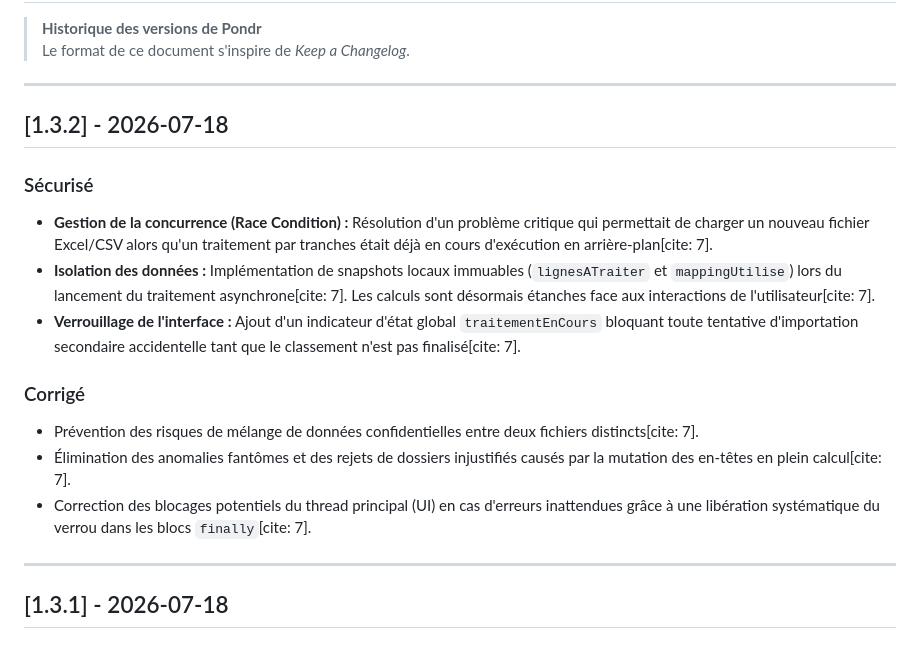
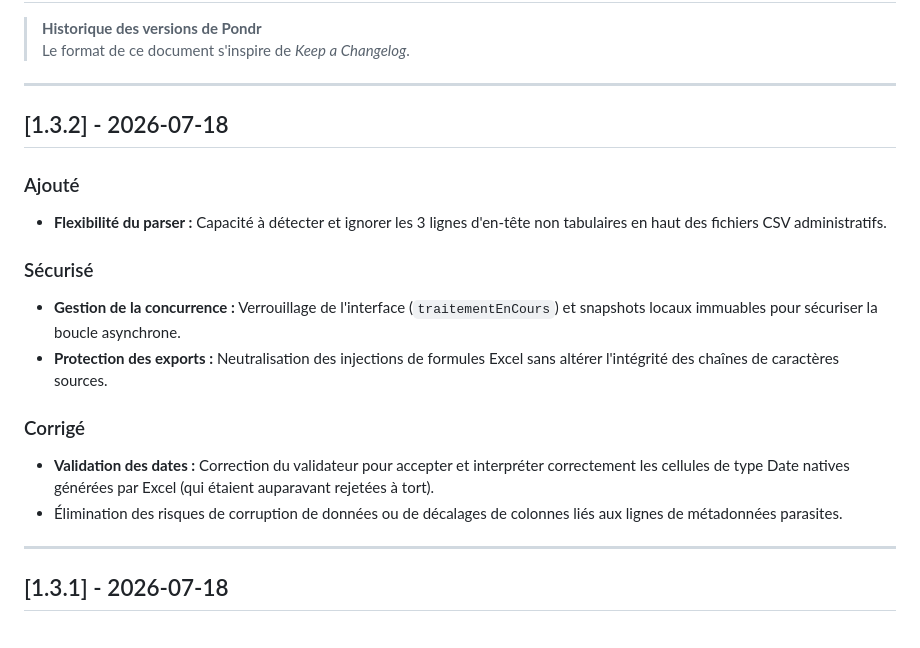
Before and after one commit to karim-khfr/pondr-eple, a Markdown page: CHANGELOG.md, the part around the change. Rendered like a GitHub page.

```diff
--- a/CHANGELOG.md
+++ b/CHANGELOG.md
@@ -7,15 +7,16 @@
 
 ## [1.3.2] - 2026-07-18
 
+### Ajouté
+* **Flexibilité du parser :** Capacité à détecter et ignorer les 3 lignes d'en-tête non tabulaires en haut des fichiers CSV administratifs.
+
 ### Sécurisé
-* **Gestion de la concurrence (Race Condition) :** Résolution d'un problème critique qui permettait de charger un nouveau fichier Excel/CSV alors qu'un traitement par tranches était déjà en cours d'exécution en arrière-plan[cite: 7].
-* **Isolation des données :** Implémentation de snapshots locaux immuables (`lignesATraiter` et `mappingUtilise`) lors du lancement du traitement asynchrone[cite: 7]. Les calculs sont désormais étanches face aux interactions de l'utilisateur[cite: 7].
-* **Verrouillage de l'interface :** Ajout d'un indicateur d'état global `traitementEnCours` bloquant toute tentative d'importation secondaire accidentelle tant que le classement n'est pas finalisé[cite: 7].
+* **Gestion de la concurrence :** Verrouillage de l'interface (`traitementEnCours`) et snapshots locaux immuables pour sécuriser la boucle asynchrone.
+* **Protection des exports :** Neutralisation des injections de formules Excel sans altérer l'intégrité des chaînes de caractères sources.
 
 ### Corrigé
-* Prévention des risques de mélange de données confidentielles entre deux fichiers distincts[cite: 7].
-* Élimination des anomalies fantômes et des rejets de dossiers injustifiés causés par la mutation des en-têtes en plein calcul[cite: 7].
-* Correction des blocages potentiels du thread principal (UI) en cas d'erreurs inattendues grâce à une libération systématique du verrou dans les blocs `finally`[cite: 7].
+* **Validation des dates :** Correction du validateur pour accepter et interpréter correctement les cellules de type Date natives générées par Excel (qui étaient auparavant rejetées à tort).
+* Élimination des risques de corruption de données ou de décalages de colonnes liés aux lignes de métadonnées parasites.
 
 ------------------------------------------------------------------------
 
```
